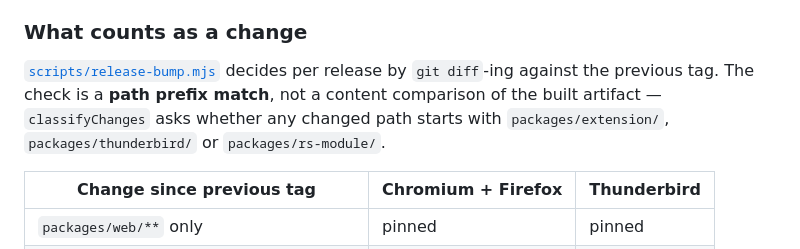
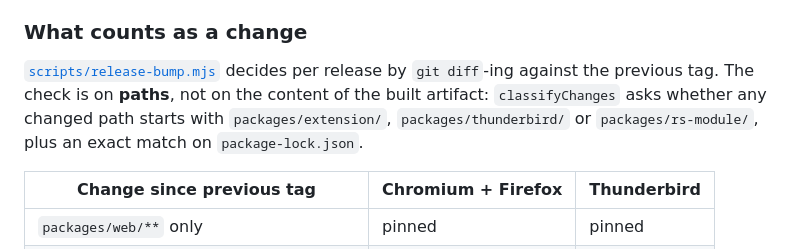
Before and after one commit to silverbucket/inbox-rs, a Markdown page: docs/RELEASING.md, the part around the change. GitHub-like rendering.

Commit message:
Add the lockfile to the RELEASING prose, and de-garden-path a README line
Two more review catches.

The "What counts as a change" paragraph described only the prefix match
and left out `package-lock.json`, which `classifyChanges` checks as an
exact path rather than a prefix — the same omission I'd just fixed in the
release-bump.mjs header, in the doc that header points at. The table
below it already listed the lockfile correctly; now the prose does too.

The Quick Capture line read "captures queue on device and drain once
connectivity returns". That is grammatical — "captures" is the plural
noun, "queue" and "drain" its verbs — and I defended it as such when
CodeRabbit raised it. But Copilot independently misread it the same way,
which makes it a garden-path sentence regardless of whether it parses:
"captures" invites reading as a verb. Rewritten so there is nothing to
misparse.

```diff
--- a/docs/RELEASING.md
+++ b/docs/RELEASING.md
@@ -41,10 +41,10 @@ re-uploading a different artifact under an existing version.
 ### What counts as a change
 
 [`scripts/release-bump.mjs`](../scripts/release-bump.mjs) decides per
-release by `git diff`-ing against the previous tag. The check is a **path
-prefix match**, not a content comparison of the built artifact —
-`classifyChanges` asks whether any changed path starts with
-`packages/extension/`, `packages/thunderbird/` or `packages/rs-module/`.
+release by `git diff`-ing against the previous tag. The check is on **paths**,
+not on the content of the built artifact: `classifyChanges` asks whether any
+changed path starts with `packages/extension/`, `packages/thunderbird/` or
+`packages/rs-module/`, plus an exact match on `package-lock.json`.
 
 | Change since previous tag | Chromium + Firefox | Thunderbird |
 |---|---|---|
```
Also changed, not shown: README.md (+1 -1 lines).
